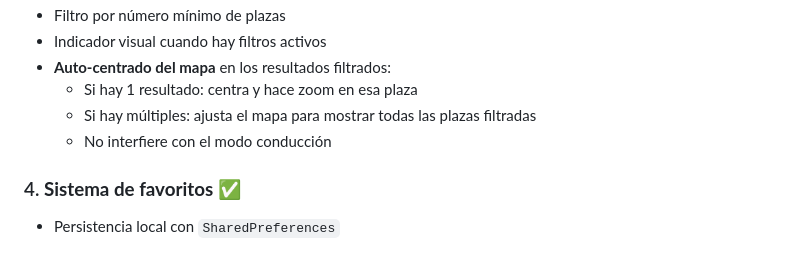
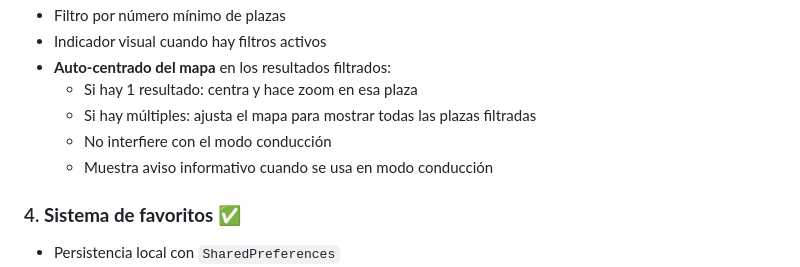
Before and after one commit to Javisandomcoder/aparcamalaga, a Markdown page: CHANGELOG_DEVELOPMENT.md, the part around the change. Drawn GitHub-style.

Commit message:
Actualiza CHANGELOG con aviso de seguridad

```diff
--- a/CHANGELOG_DEVELOPMENT.md
+++ b/CHANGELOG_DEVELOPMENT.md
@@ -31,6 +31,7 @@
   - Si hay 1 resultado: centra y hace zoom en esa plaza
   - Si hay múltiples: ajusta el mapa para mostrar todas las plazas filtradas
   - No interfiere con el modo conducción
+  - Muestra aviso informativo cuando se usa en modo conducción
 
 ### 4. **Sistema de favoritos** ✅
 - Persistencia local con `SharedPreferences`
```
